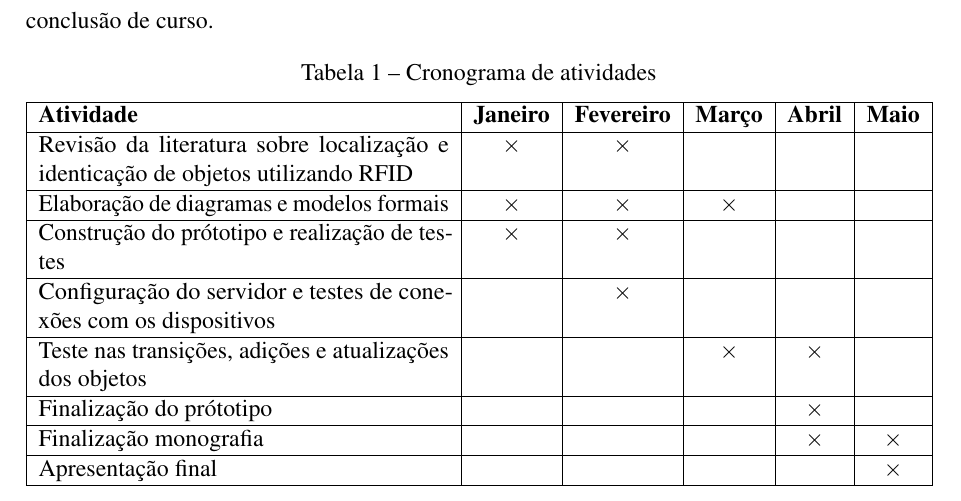
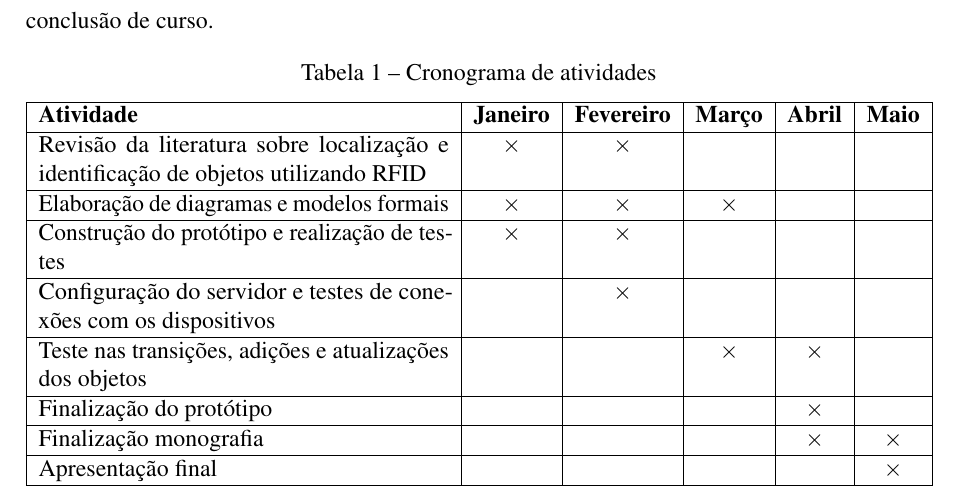
Before and after one commit to luarkian/Inext-projeto-LUARKIAN, a LaTeX thesis (main.tex, which reads Sections/Cronograma.tex): part of page 41 of 48, cut so that both start at the same text. Compiled offline with pdfLaTeX.

Commit message:
correcoes cronograma pt-br

```diff
--- a/Sections/Cronograma.tex
+++ b/Sections/Cronograma.tex
@@ -10,17 +10,17 @@ A \autoref{tab:cronograma} exibe o cronograma proposto para as próximas etapas
     \hline
     \textbf{Atividade} & \textbf{Janeiro} & \textbf{Fevereiro} & \textbf{Março} & \textbf{Abril} & \textbf{Maio} \\
     \hline
-    Revisão da literatura sobre localização e identicação de objetos utilizando RFID & \(\times\) & \(\times\) & & & \\
+    Revisão da literatura sobre localização e identificação de objetos utilizando RFID & \(\times\) & \(\times\) & & & \\
     \hline
     Elaboração de diagramas e modelos formais & \(\times\) &  \(\times\) & \(\times\) & & \\
     \hline
-    Construção do prótotipo e realização de testes & \(\times\) &  \(\times\) & & & \\
+    Construção do protótipo e realização de testes & \(\times\) &  \(\times\) & & & \\
     \hline
    Configuração do servidor e testes de conexões com os dispositivos & & \(\times\) & & & \\
     \hline
     Teste nas transições, adições e atualizações dos objetos & & & \(\times\) & \(\times\) &  \\
     \hline
-    Finalização do prótotipo & & &  & \(\times\) & \\
+    Finalização do protótipo & & &  & \(\times\) & \\
     \hline
     Finalização monografia & & & & \(\times\) & \(\times\) \\
     \hline
```
